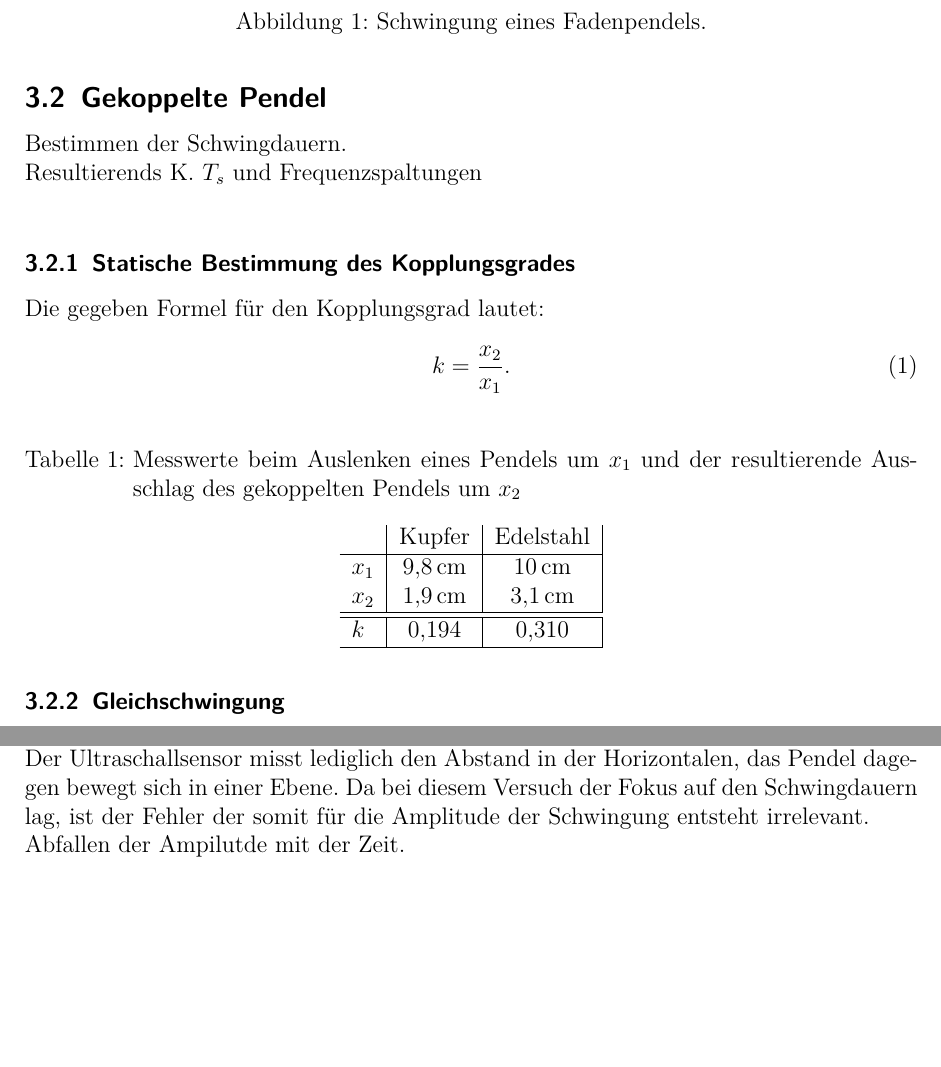
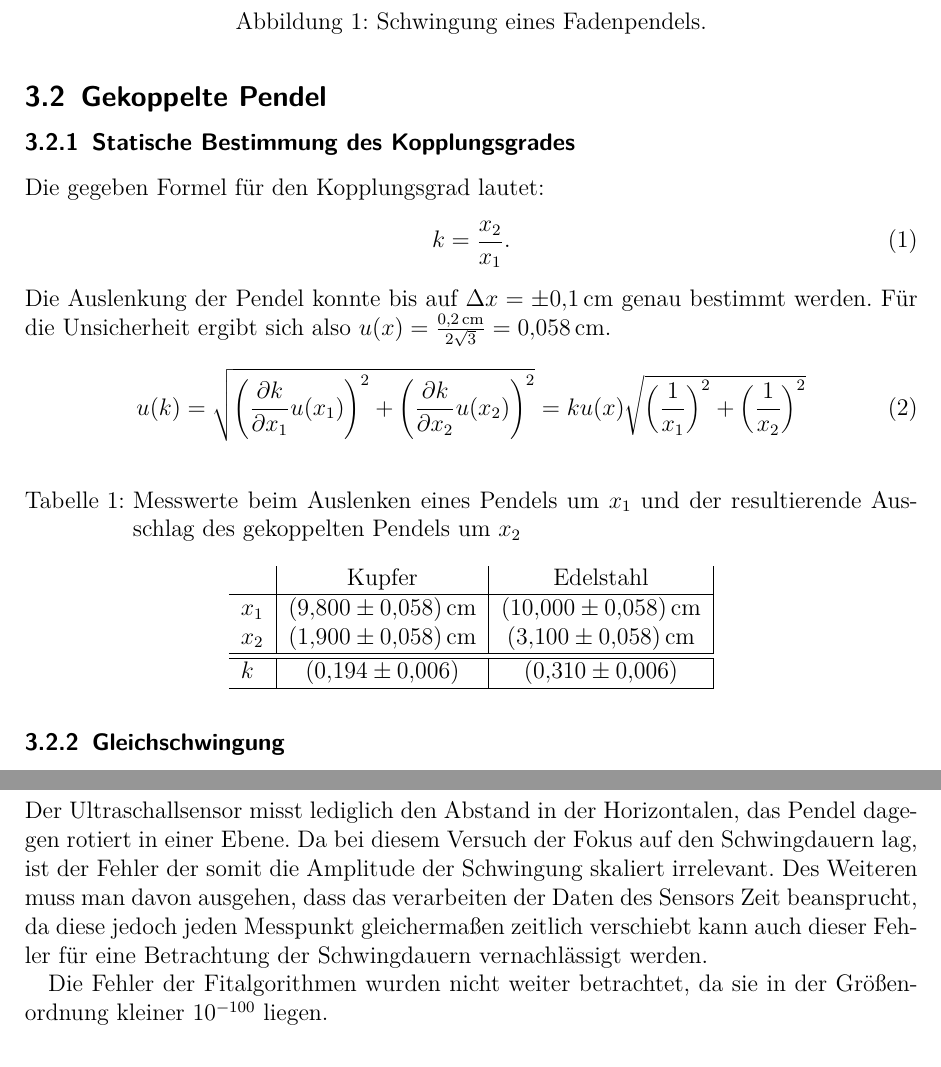
Before and after one commit to APN-Pucky/ExperimentelleUebungen1, a LaTeX document (M2/6Mi_M2_22-11-2017.tex): two parts of pages 4 and 9 of 10 before the commit and two parts of pages 4 and 10 of 10 after it, joined at a grey line, cut so that both start at the same text, the shorter picture padded with empty space. Compiled offline with pdfLaTeX.

Commit message:
M2: Ein paar Unsicherheitsberechnungen

```diff
--- a/M2/6Mi_M2_22-11-2017.tex
+++ b/M2/6Mi_M2_22-11-2017.tex
@@ -111,21 +111,23 @@
 	\end{figure}
 
 	\subsection{Gekoppelte Pendel}
-	Bestimmen der Schwingdauern. \\
-	Resultierends K. $T_s$ und Frequenzspaltungen \\
 	\subsubsection{Statische Bestimmung des Kopplungsgrades}
 	Die gegeben Formel für den Kopplungsgrad lautet:
 	\begin{equation}
 		k = \frac{x_2}{x_1}.
 	\end{equation}
-
+	Die Auslenkung der Pendel konnte bis auf $\Delta x = \pm \SI{0,1}{cm}$ genau bestimmt werden.
+	Für die Unsicherheit ergibt sich also $u(x) = \frac{\SI{0,2}{cm}}{2\sqrt{3}} = \SI{0,058}{cm}$.
+	\begin{equation}
+		u(k) = \sqrt{\left(\frac{\partial k}{\partial x_1}u(x_1)\right)^2+\left(\frac{\partial k}{\partial x_2}u(x_2)\right)^2} = k u(x) \sqrt{\left(\frac{1}{x_1}\right)^2+\left(\frac{1}{x_2}\right)^2}
+	\end{equation}
 	\begin{table}[H]
 	\centering
 	\begin{tabular}{ l | c | c | c |}
 		& Kupfer & Edelstahl  \\ \hline
-		$x_1 $ &$\SI{9,8}{cm}$&$\SI{10}{cm}$\\
-		$x_2 $ &$\SI{1,9}{cm}$&$\SI{3,1}{cm}$\\  \hline\hline
-		$k$  & $\SI{0,194}{}$ &  $\SI{0,310}{}$ \\ \hline
+		$x_1 $ &$\SI{9,8 \pm 0,058}{cm}$&$\SI{10,0 \pm 0,058}{cm}$\\
+		$x_2 $ &$\SI{1,9 \pm 0,058}{cm}$&$\SI{3,1 \pm 0,058}{cm}$\\  \hline\hline
+		$k$  & $\SI{0,194 \pm 0,006}{}$ &  $\SI{0,310 \pm 0,006}{}$ \\ \hline
 	\end{tabular}
 	\caption{Messwerte beim Auslenken eines Pendels um $x_1$ und der resultierende Ausschlag des gekoppelten Pendels um $x_2$}
 	\end{table}
@@ -291,10 +301,10 @@
 
 
 	\subsubsection*{Unsicherheiten}
-	Unsicherheit Ultraschallsensor pro T. \\
-	Mittelwert Verrechnung. \\
-	Der Ultraschallsensor misst lediglich den Abstand in der Horizontalen, das Pendel dagegen bewegt sich in einer Ebene. Da bei diesem Versuch der Fokus auf den Schwingdauern lag, ist der Fehler der somit für die Amplitude der Schwingung entsteht irrelevant. \\
-	Abfallen der Ampilutde mit der Zeit.
+	Der Ultraschallsensor misst lediglich den Abstand in der Horizontalen, das Pendel dagegen rotiert in einer Ebene. Da bei diesem Versuch der Fokus auf den Schwingdauern lag, ist der Fehler der somit die Amplitude der Schwingung skaliert irrelevant. Des Weiteren muss man davon ausgehen, dass das verarbeiten der Daten des Sensors Zeit beansprucht, da diese jedoch jeden Messpunkt gleichermaßen zeitlich verschiebt kann auch dieser Fehler für eine Betrachtung der Schwingdauern vernachlässigt werden.
+
+
+	Die Fehler der Fitalgorithmen wurden nicht weiter betrachtet, da sie in der Größenordnung kleiner $ 10^{-100}$ liegen.
 
 
 	\subsection{Doppelpendel}
```
Also changed, not shown: M2/6Mi_M2_22-11-2017.pdf, M2/6Mi_M2_22-11-2017.tex (18 more changed lines).
